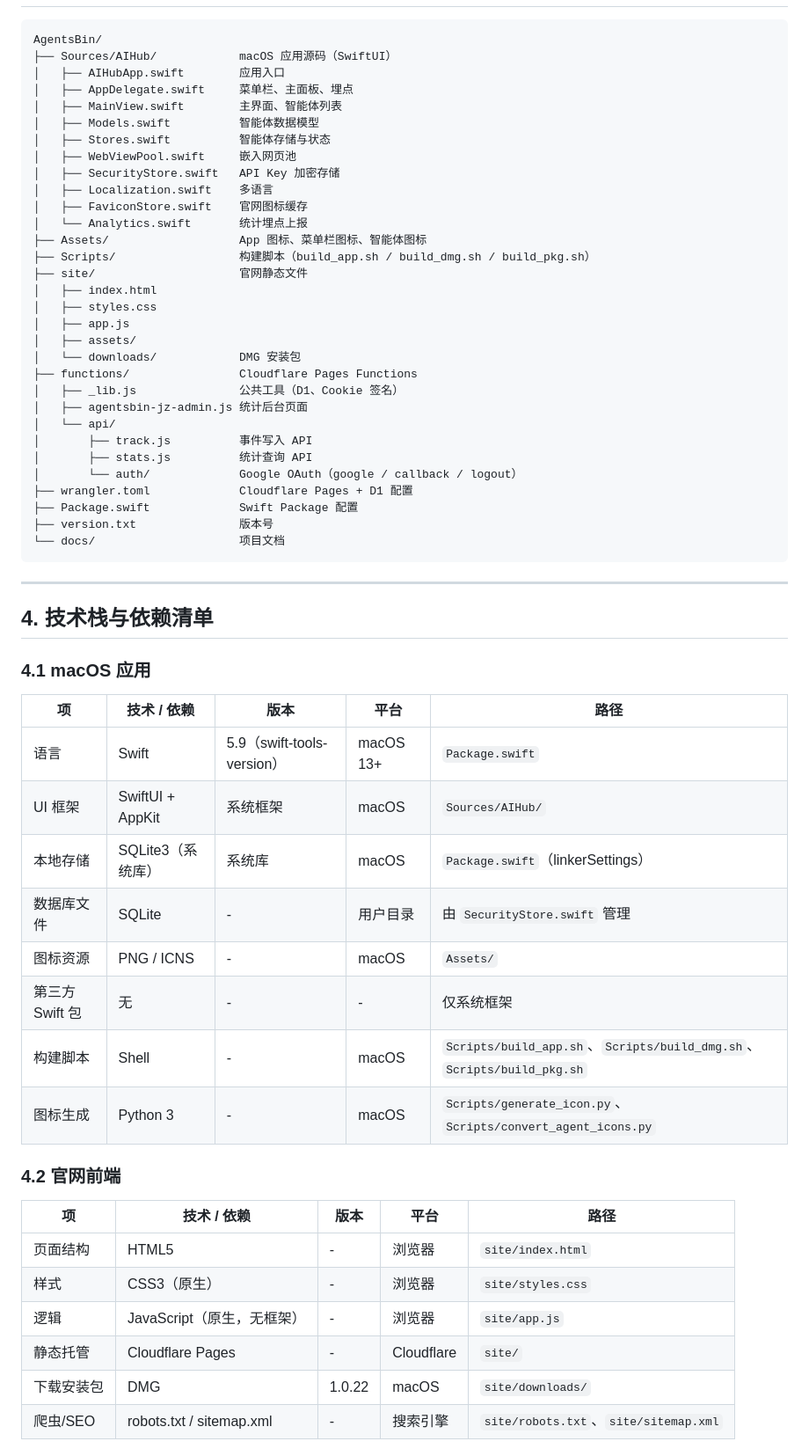
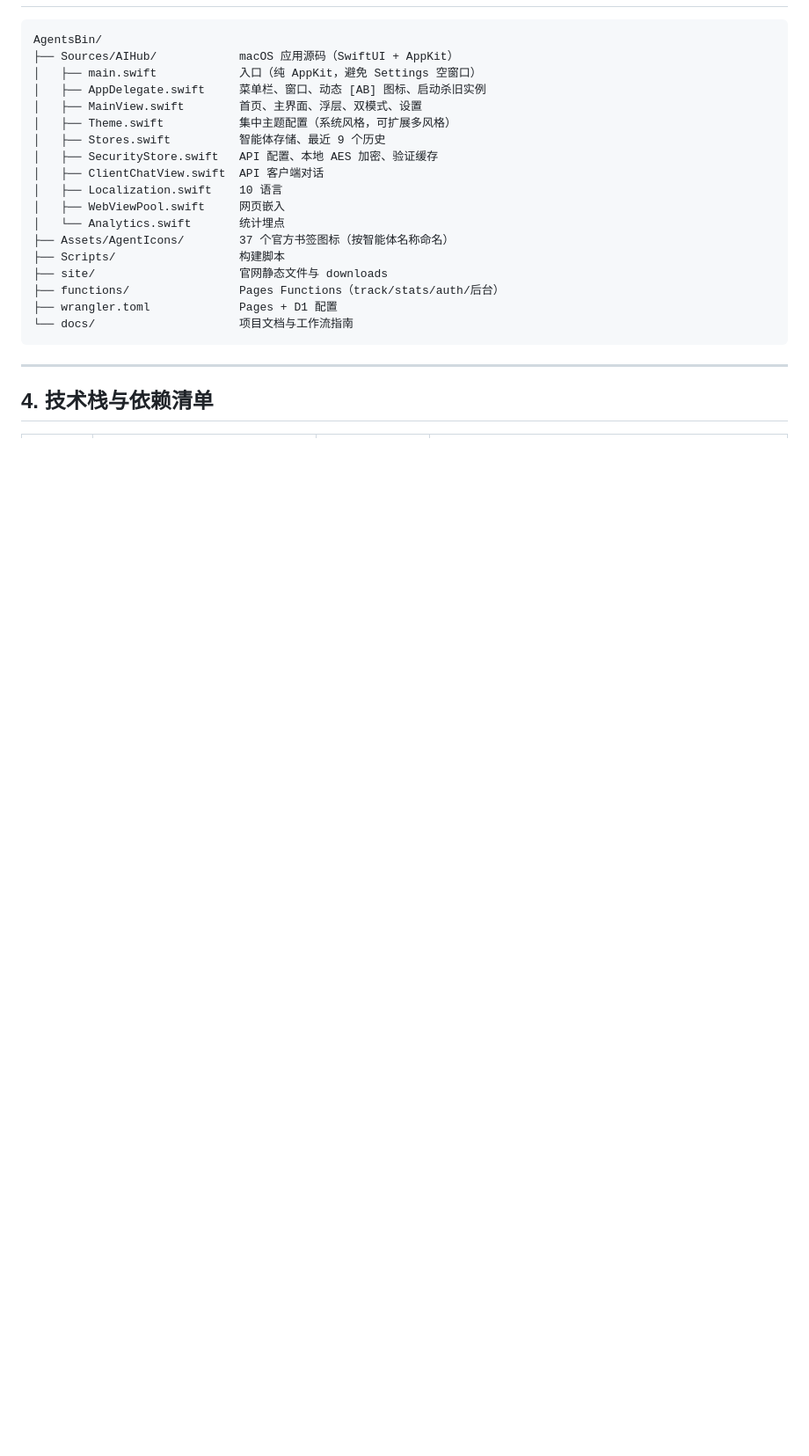
Before and after one commit to zhaolongfei-shareye/AgentsBin, a Markdown page: docs/AgentsBin-Project-Document.md, the part around one of its changes. Shown at 88% size. Rendered like a GitHub page; blank space fills up the shorter version.

````diff
--- a/docs/AgentsBin-Project-Document.md
+++ b/docs/AgentsBin-Project-Document.md
@@ -68,63 +64,26 @@ AgentsBin 是一款 macOS 菜单栏 AI 智能体快速入口应用，目标是
 
 ```text
 AgentsBin/
-├── Sources/AIHub/            macOS 应用源码（SwiftUI）
-│   ├── AIHubApp.swift        应用入口
-│   ├── AppDelegate.swift     菜单栏、主面板、埋点
-│   ├── MainView.swift        主界面、智能体列表
-│   ├── Models.swift          智能体数据模型
-│   ├── Stores.swift          智能体存储与状态
-│   ├── WebViewPool.swift     嵌入网页池
-│   ├── SecurityStore.swift   API Key 加密存储
-│   ├── Localization.swift    多语言
-│   ├── FaviconStore.swift    官网图标缓存
-│   └── Analytics.swift       统计埋点上报
-├── Assets/                   App 图标、菜单栏图标、智能体图标
-├── Scripts/                  构建脚本（build_app.sh / build_dmg.sh / build_pkg.sh）
-├── site/                     官网静态文件
-│   ├── index.html
-│   ├── styles.css
-│   ├── app.js
-│   ├── assets/
-│   └── downloads/            DMG 安装包
-├── functions/                Cloudflare Pages Functions
-│   ├── _lib.js               公共工具（D1、Cookie 签名）
-│   ├── agentsbin-jz-admin.js 统计后台页面
-│   └── api/
-│       ├── track.js          事件写入 API
-│       ├── stats.js          统计查询 API
-│       └── auth/             Google OAuth（google / callback / logout）
-├── wrangler.toml             Cloudflare Pages + D1 配置
-├── Package.swift             Swift Package 配置
-├── version.txt               版本号
-└── docs/                     项目文档
+├── Sources/AIHub/            macOS 应用源码（SwiftUI + AppKit）
+│   ├── main.swift            入口（纯 AppKit，避免 Settings 空窗口）
+│   ├── AppDelegate.swift     菜单栏、窗口、动态 [AB] 图标、启动杀旧实例
+│   ├── MainView.swift        首页、主界面、浮层、双模式、设置
+│   ├── Theme.swift           集中主题配置（系统风格，可扩展多风格）
+│   ├── Stores.swift          智能体存储、最近 9 个历史
+│   ├── SecurityStore.swift   API 配置、本地 AES 加密、验证缓存
+│   ├── ClientChatView.swift  API 客户端对话
+│   ├── Localization.swift    10 语言
+│   ├── WebViewPool.swift     网页嵌入
+│   └── Analytics.swift       统计埋点
+├── Assets/AgentIcons/        37 个官方书签图标（按智能体名称命名）
+├── Scripts/                  构建脚本
+├── site/                     官网静态文件与 downloads
+├── functions/                Pages Functions（track/stats/auth/后台）
+├── wrangler.toml             Pages + D1 配置
+└── docs/                     项目文档与工作流指南
 ```
 
 ---
 
 ## 4. 技术栈与依赖清单
 
-### 4.1 macOS 应用
-
-| 项 | 技术 / 依赖 | 版本 | 平台 | 路径 |
-| --- | --- | --- | --- | --- |
-| 语言 | Swift | 5.9（swift-tools-version） | macOS 13+ | `Package.swift` |
-| UI 框架 | SwiftUI + AppKit | 系统框架 | macOS | `Sources/AIHub/` |
-| 本地存储 | SQLite3（系统库） | 系统库 | macOS | `Package.swift`（linkerSettings） |
-| 数据库文件 | SQLite | - | 用户目录 | 由 `SecurityStore.swift` 管理 |
-| 图标资源 | PNG / ICNS | - | macOS | `Assets/` |
-| 第三方 Swift 包 | 无 | - | - | 仅系统框架 |
-| 构建脚本 | Shell | - | macOS | `Scripts/build_app.sh`、`Scripts/build_dmg.sh`、`Scripts/build_pkg.sh` |
-| 图标生成 | Python 3 | - | macOS | `Scripts/generate_icon.py`、`Scripts/convert_agent_icons.py` |
-
-### 4.2 官网前端
-
-| 项 | 技术 / 依赖 | 版本 | 平台 | 路径 |
-| --- | --- | --- | --- | --- |
-| 页面结构 | HTML5 | - | 浏览器 | `site/index.html` |
-| 样式 | CSS3（原生） | - | 浏览器 | `site/styles.css` |
-| 逻辑 | JavaScript（原生，无框架） | - | 浏览器 | `site/app.js` |
-| 静态托管 | Cloudflare Pages | - | Cloudflare | `site/` |
-| 下载安装包 | DMG | 1.0.22 | macOS | `site/downloads/` |
-| 爬虫/SEO | robots.txt / sitemap.xml | - | 搜索引擎 | `site/robots.txt`、`site/sitemap.xml` |
-
````
Also changed, not shown: other parts of docs/AgentsBin-Project-Document.md (+97 -207 lines).
